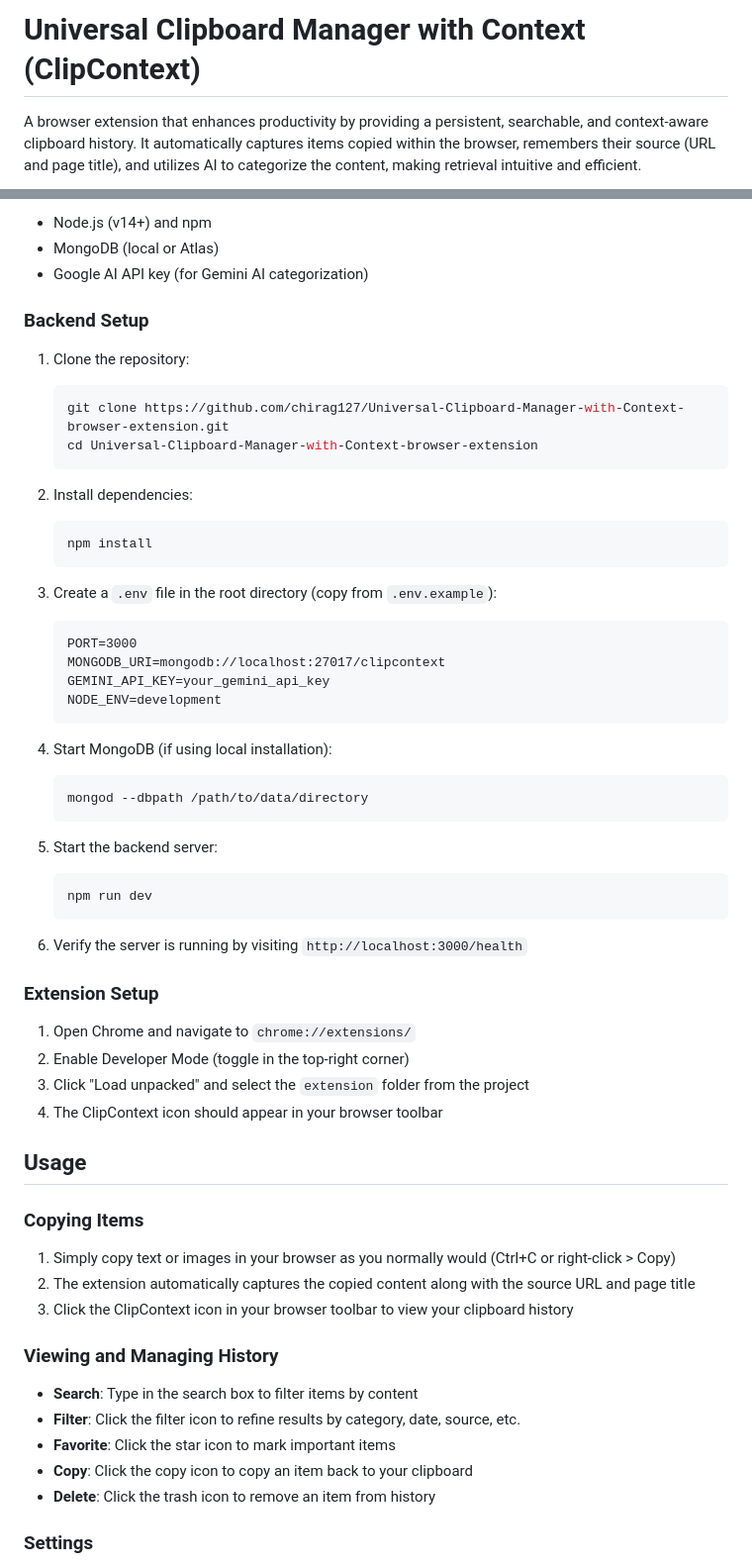
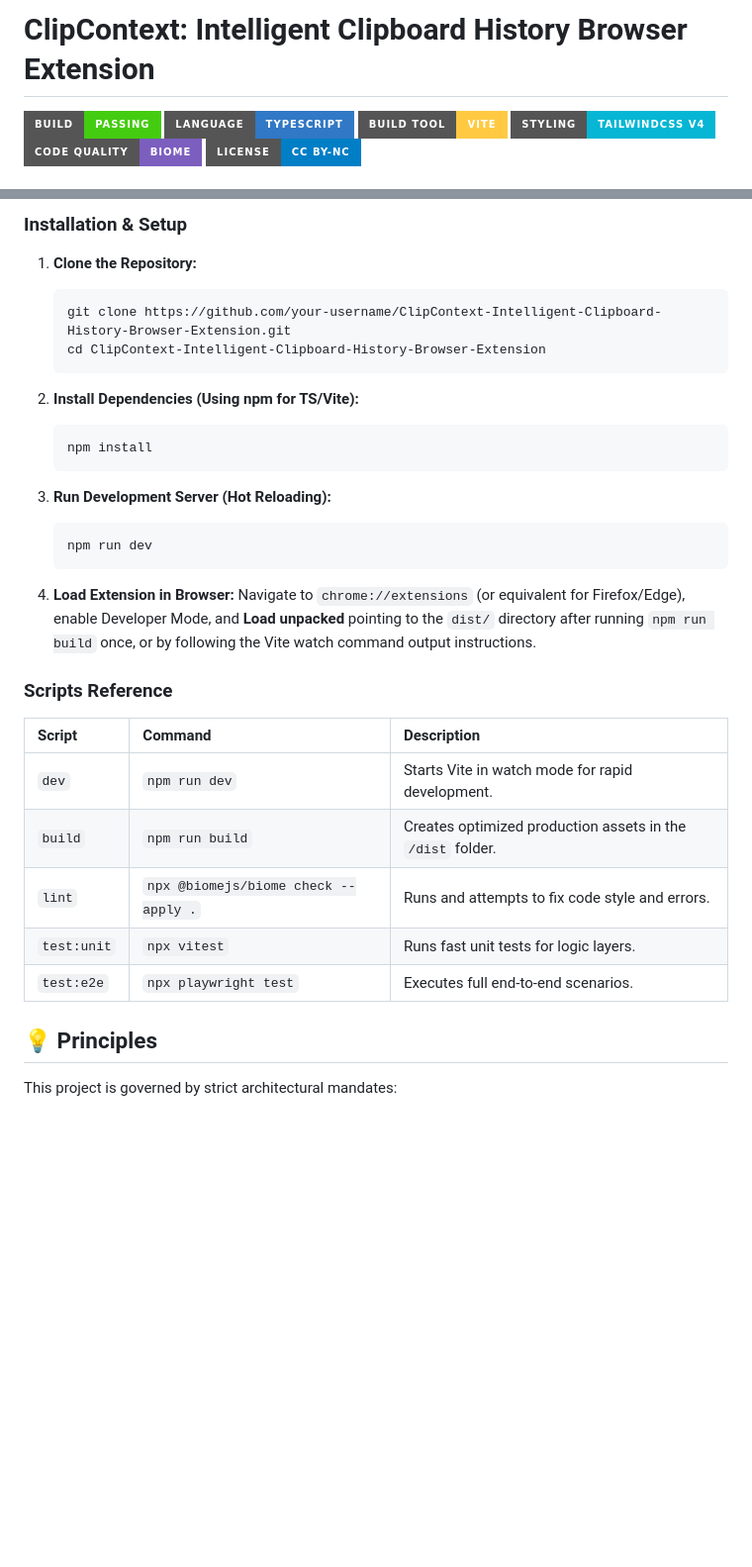
Before and after one commit to chirag127/Universal-Clipboard-Manager-with-Context-browser-extension, a Markdown page: README.md, 2 parts joined by grey strips. Shown at 99% size. Rendered like a GitHub page; badges without logos; blank space fills up the shorter version.

Commit message:
docs: update README.md via Apex Optimizer

````diff
--- a/README.md
+++ b/README.md
@@ -1,4 +1,9 @@
-# Universal Clipboard Manager with Context (ClipContext)
+# ClipContext: Intelligent Clipboard History Browser Extension
 
-A browser extension that enhances productivity by providing a persistent, searchable, and context-aware clipboard history. It automatically captures items copied within the browser, remembers their source (URL and page title), and utilizes AI to categorize the content, making retrieval intuitive and efficient.
+[![Shield-Build Status](https://img.shields.io/badge/Build-Passing-success.svg?style=for-the-badge)](https://github.com/your-username/ClipContext-Intelligent-Clipboard-History-Browser-Extension)
+[![Shield-TypeScript](https://img.shields.io/badge/Language-TypeScript-3178C6.svg?style=for-the-badge&logo=typescript)](https://www.typescriptlang.org/)
+[![Shield-Vite](https://img.shields.io/badge/Build%20Tool-Vite-FFCA42.svg?style=for-the-badge&logo=vite)](https://vitejs.dev/)
+[![Shield-TailwindCSS](https://img.shields.io/badge/Styling-TailwindCSS%20v4-06B6D4.svg?style=for-the-badge&logo=tailwindcss)](https://tailwindcss.com/)
+[![Shield-Linter](https://img.shields.io/badge/Code%20Quality-Biome-7C5EBF.svg?style=for-the-badge&logo=biome)](https://biomejs.dev/)
+[![License](https://img.shields.io/badge/License-CC%20BY--NC-blue.svg?style=for-the-badge)](LICENSE)
 
@@ -39,68 +111,36 @@ A browser extension that enhances productivity by providing a persistent, search
 
--   Node.js (v14+) and npm
--   MongoDB (local or Atlas)
--   Google AI API key (for Gemini AI categorization)
+### Installation & Setup
 
-### Backend Setup
-
-1. Clone the repository:
-
+1.  **Clone the Repository:**
     ```bash
-    git clone https://github.com/chirag127/Universal-Clipboard-Manager-with-Context-browser-extension.git
-    cd Universal-Clipboard-Manager-with-Context-browser-extension
+    git clone https://github.com/your-username/ClipContext-Intelligent-Clipboard-History-Browser-Extension.git
+    cd ClipContext-Intelligent-Clipboard-History-Browser-Extension
     ```
 
-2. Install dependencies:
-
+2.  **Install Dependencies (Using npm for TS/Vite):**
     ```bash
     npm install
     ```
 
-3. Create a `.env` file in the root directory (copy from `.env.example`):
-
-    ```
-    PORT=3000
-    MONGODB_URI=mongodb://localhost:27017/clipcontext
-    GEMINI_API_KEY=your_gemini_api_key
-    NODE_ENV=development
-    ```
-
-4. Start MongoDB (if using local installation):
-
-    ```bash
-    mongod --dbpath /path/to/data/directory
-    ```
-
-5. Start the backend server:
-
+3.  **Run Development Server (Hot Reloading):**
     ```bash
     npm run dev
     ```
 
-6. Verify the server is running by visiting `http://localhost:3000/health`
+4.  **Load Extension in Browser:**
+    Navigate to `chrome://extensions` (or equivalent for Firefox/Edge), enable Developer Mode, and **Load unpacked** pointing to the `dist/` directory after running `npm run build` once, or by following the Vite watch command output instructions.
 
-### Extension Setup
+### Scripts Reference
 
-1. Open Chrome and navigate to `chrome://extensions/`
-2. Enable Developer Mode (toggle in the top-right corner)
-3. Click "Load unpacked" and select the `extension` folder from the project
-4. The ClipContext icon should appear in your browser toolbar
+| Script | Command | Description |
+| :--- | :--- | :--- |
+| `dev` | `npm run dev` | Starts Vite in watch mode for rapid development. |
+| `build` | `npm run build` | Creates optimized production assets in the `/dist` folder. |
+| `lint` | `npx @biomejs/biome check --apply .` | Runs and attempts to fix code style and errors. |
+| `test:unit` | `npx vitest` | Runs fast unit tests for logic layers. |
+| `test:e2e` | `npx playwright test` | Executes full end-to-end scenarios. |
 
-## Usage
+## 💡 Principles
 
-### Copying Items
+This project is governed by strict architectural mandates:
 
-1. Simply copy text or images in your browser as you normally would (Ctrl+C or right-click > Copy)
-2. The extension automatically captures the copied content along with the source URL and page title
-3. Click the ClipContext icon in your browser toolbar to view your clipboard history
-
-### Viewing and Managing History
-
--   **Search**: Type in the search box to filter items by content
--   **Filter**: Click the filter icon to refine results by category, date, source, etc.
--   **Favorite**: Click the star icon to mark important items
--   **Copy**: Click the copy icon to copy an item back to your clipboard
--   **Delete**: Click the trash icon to remove an item from history
-
-### Settings
-
````
Also changed, not shown: other parts of README.md (+97 -58 lines).
